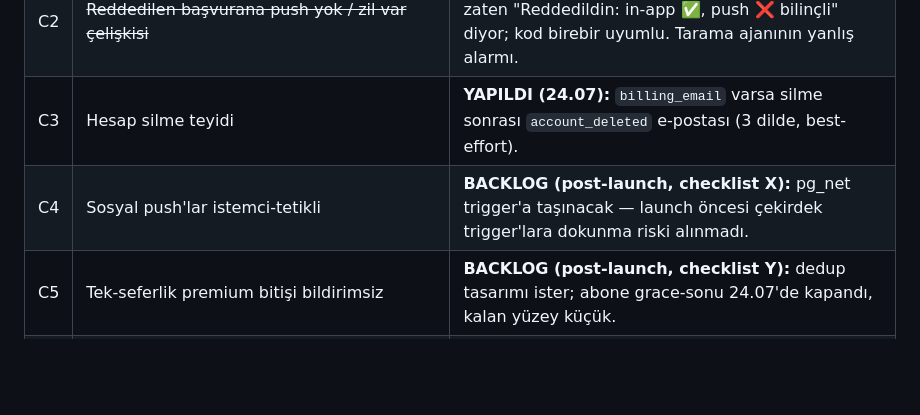
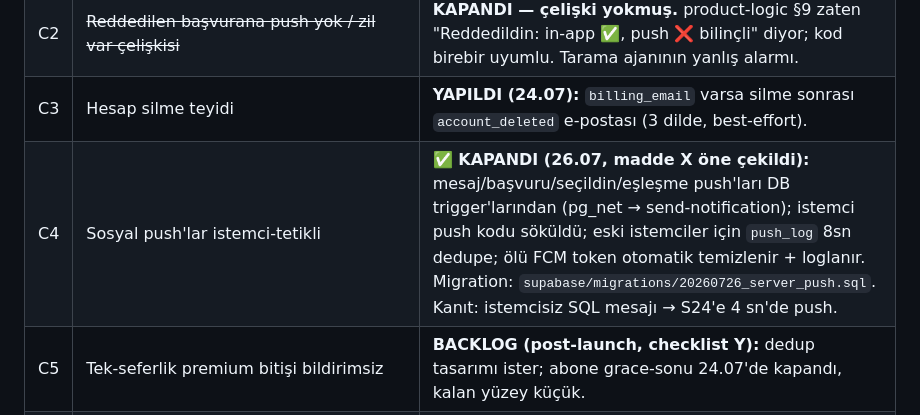
Before and after one commit to Masculinpapion/soulchoice, a Markdown page: docs/ux-journey-audit.md, the part around the change. Drawn GitHub-style; blank space fills up the shorter version.

Commit message:
docs: C4 kapanışını işle — sosyal push'lar sunucu-tetikli (madde X, 26.07)
Co-Authored-By: Claude Fable 5 <noreply@anthropic.com>

```diff
--- a/docs/ux-journey-audit.md
+++ b/docs/ux-journey-audit.md
@@ -38,7 +38,7 @@ değiştirenler tek listeyle sorulur."
 | C1 | Ban / no-show askısı bildirimsiz | **YAPILDI (24.07, "önerini uygula" delegasyonu):** `users.suspended_at` NULL→dolu geçişine tek trigger (`notify_suspension`, pg_net) — no-show askısı + ops ban + gelecekteki tüm yollar kapsanır; nötr push 3 dilde ("Hesabın askıya alındı — detay: support@"), gerekçe bilinçli yazılmıyor. Gerekçe metni + itiraz akışı tasarımı post-launch (C9 ile birlikte). Migration prod'da uygulandı. |
 | C2 | ~~Reddedilen başvurana push yok / zil var çelişkisi~~ | **KAPANDI — çelişki yokmuş.** product-logic §9 zaten "Reddedildin: in-app ✅, push ❌ bilinçli" diyor; kod birebir uyumlu. Tarama ajanının yanlış alarmı. |
 | C3 | Hesap silme teyidi | **YAPILDI (24.07):** `billing_email` varsa silme sonrası `account_deleted` e-postası (3 dilde, best-effort). |
-| C4 | Sosyal push'lar istemci-tetikli | **BACKLOG (post-launch, checklist X):** pg_net trigger'a taşınacak — launch öncesi çekirdek trigger'lara dokunma riski alınmadı. |
+| C4 | Sosyal push'lar istemci-tetikli | **✅ KAPANDI (26.07, madde X öne çekildi):** mesaj/başvuru/seçildin/eşleşme push'ları DB trigger'larından (pg_net → send-notification); istemci push kodu söküldü; eski istemciler için `push_log` 8sn dedupe; ölü FCM token otomatik temizlenir + loglanır. Migration: `supabase/migrations/20260726_server_push.sql`. Kanıt: istemcisiz SQL mesajı → S24'e 4 sn'de push. |
 | C5 | Tek-seferlik premium bitişi bildirimsiz | **BACKLOG (post-launch, checklist Y):** dedup tasarımı ister; abone grace-sonu 24.07'de kapandı, kalan yüzey küçük. |
 | C6 | `welcome`/`premium_intro` RU-only | **YAPILDI (24.07):** TR/EN kopyalar servis tonunda yazıldı (RU orijinaline birebir sadık). |
 | C7 | Onboarding yarıda kalma | **KARAR (öneri uygulandı = değişiklik yok):** yumuşak tamamlama kartı kalır; selfie kapısı çekirdek aksiyonları zaten kilitliyor, zorunlu akış drop-off'u artırır. |
```
